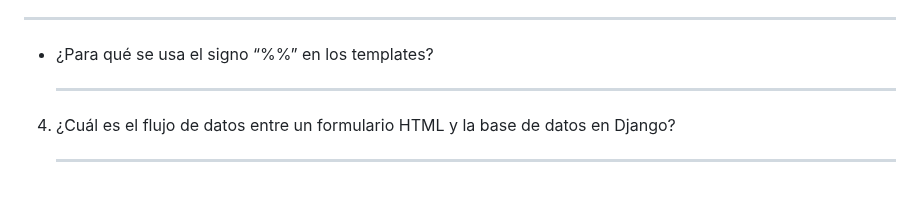
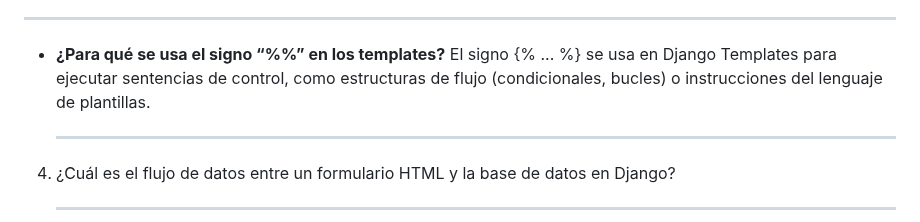
Before and after one commit to Factoria-F5-madrid/CRUD_Django_MaribelGutierrezRamirez, a Markdown page: README.md, the part around the change. Drawn GitHub-style; blank space fills up the shorter version.

Commit message:
Update README.md
%% en templates de Django

```diff
--- a/README.md
+++ b/README.md
@@ -82,7 +82,8 @@ Componentes principales:
 - 4. URLs (urls.py): Definen las rutas de la aplicación y qué vista debe ejecutarse para cada URL.
 ___
 
-- ¿Para qué se usa el signo “%%” en los templates?
+- **¿Para qué se usa el signo “%%” en los templates?**
+El signo {% ... %} se usa en Django Templates para ejecutar sentencias de control, como estructuras de flujo (condicionales, bucles) o instrucciones del lenguaje de plantillas.
   ___
 4. ¿Cuál es el flujo de datos entre un formulario HTML y la base de datos en Django?
    ___
```
